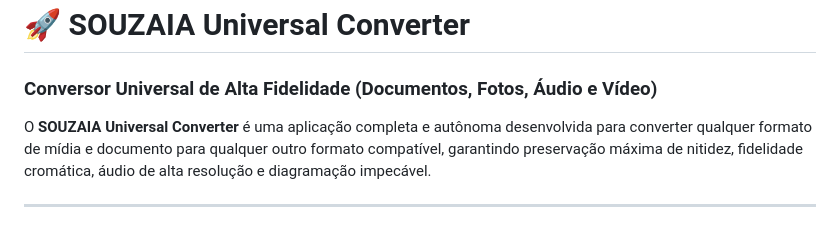
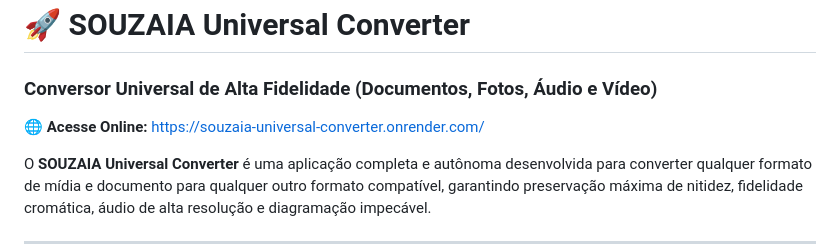
Before and after one commit to mauricioaugustobr/souzaia-universal-converter, a Markdown page: README.md, the part around the change. GitHub-like rendering; blank space fills up the shorter version.

Commit message:
docs: adiciona link de producao no Render ao README

```diff
--- a/README.md
+++ b/README.md
@@ -1,5 +1,7 @@
 # 🚀 SOUZAIA Universal Converter
 ### Conversor Universal de Alta Fidelidade (Documentos, Fotos, Áudio e Vídeo)
+
+🌐 **Acesse Online:** [https://souzaia-universal-converter.onrender.com/](https://souzaia-universal-converter.onrender.com/)
 
 O **SOUZAIA Universal Converter** é uma aplicação completa e autônoma desenvolvida para converter qualquer formato de mídia e documento para qualquer outro formato compatível, garantindo preservação máxima de nitidez, fidelidade cromática, áudio de alta resolução e diagramação impecável.
 
```
